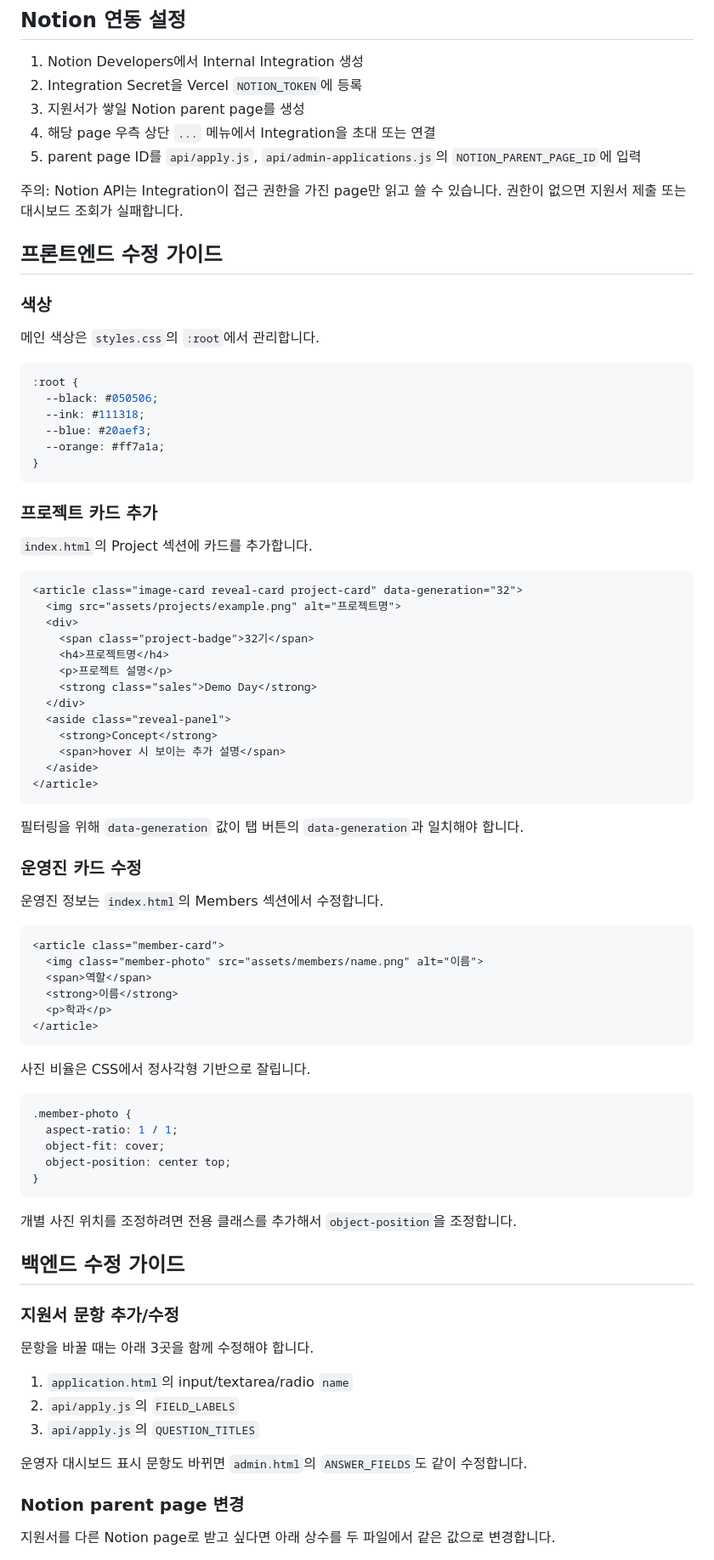
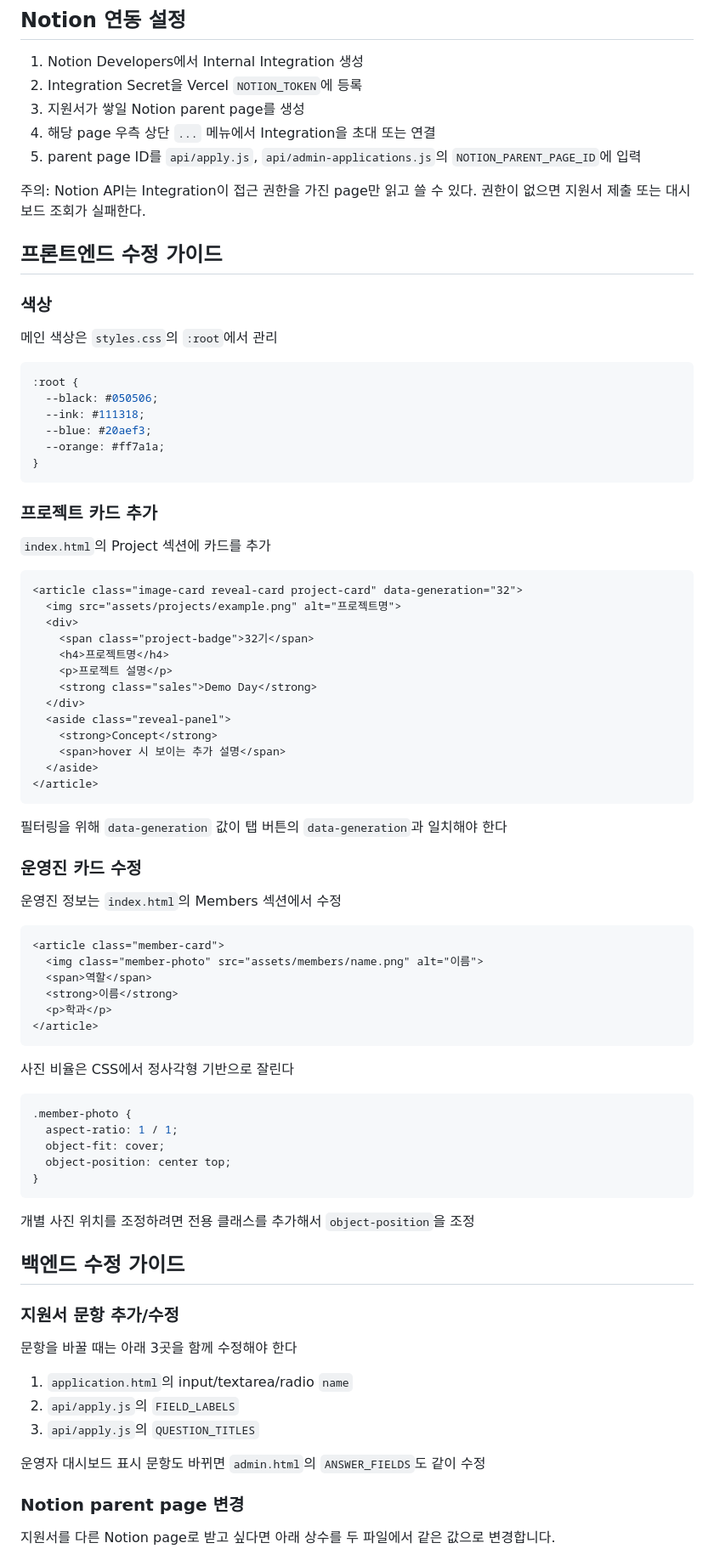
Before and after one commit to jasminekim-20/blackbox-admin2026, a Markdown page: README.md, the part around one of its changes. Shown at 85% size. Rendered like a GitHub page.

````diff
--- a/README.md
+++ b/README.md
@@ -254,13 +230,13 @@ vercel env ls
 4. 해당 page 우측 상단 `...` 메뉴에서 Integration을 초대 또는 연결
 5. parent page ID를 `api/apply.js`, `api/admin-applications.js`의 `NOTION_PARENT_PAGE_ID`에 입력
 
-주의: Notion API는 Integration이 접근 권한을 가진 page만 읽고 쓸 수 있습니다. 권한이 없으면 지원서 제출 또는 대시보드 조회가 실패합니다.
+주의: Notion API는 Integration이 접근 권한을 가진 page만 읽고 쓸 수 있다. 권한이 없으면 지원서 제출 또는 대시보드 조회가 실패한다.
 
 ## 프론트엔드 수정 가이드
 
 ### 색상
 
-메인 색상은 `styles.css`의 `:root`에서 관리합니다.
+메인 색상은 `styles.css`의 `:root`에서 관리
 
 ```css
 :root {
@@ -273,7 +249,7 @@ vercel env ls
 
 ### 프로젝트 카드 추가
 
-`index.html`의 Project 섹션에 카드를 추가합니다.
+`index.html`의 Project 섹션에 카드를 추가
 
 ```html
 <article class="image-card reveal-card project-card" data-generation="32">
@@ -291,11 +267,11 @@ vercel env ls
 </article>
 ```
 
-필터링을 위해 `data-generation` 값이 탭 버튼의 `data-generation`과 일치해야 합니다.
+필터링을 위해 `data-generation` 값이 탭 버튼의 `data-generation`과 일치해야 한다
 
 ### 운영진 카드 수정
 
-운영진 정보는 `index.html`의 Members 섹션에서 수정합니다.
+운영진 정보는 `index.html`의 Members 섹션에서 수정
 
 ```html
 <article class="member-card">
@@ -306,7 +282,7 @@ vercel env ls
 </article>
 ```
 
-사진 비율은 CSS에서 정사각형 기반으로 잘립니다.
+사진 비율은 CSS에서 정사각형 기반으로 잘린다
 
 ```css
 .member-photo {
@@ -316,19 +292,19 @@ vercel env ls
 }
 ```
 
-개별 사진 위치를 조정하려면 전용 클래스를 추가해서 `object-position`을 조정합니다.
+개별 사진 위치를 조정하려면 전용 클래스를 추가해서 `object-position`을 조정
 
 ## 백엔드 수정 가이드
 
 ### 지원서 문항 추가/수정
 
-문항을 바꿀 때는 아래 3곳을 함께 수정해야 합니다.
+문항을 바꿀 때는 아래 3곳을 함께 수정해야 한다
 
 1. `application.html`의 input/textarea/radio `name`
 2. `api/apply.js`의 `FIELD_LABELS`
 3. `api/apply.js`의 `QUESTION_TITLES`
 
-운영자 대시보드 표시 문항도 바뀌면 `admin.html`의 `ANSWER_FIELDS`도 같이 수정합니다.
+운영자 대시보드 표시 문항도 바뀌면 `admin.html`의 `ANSWER_FIELDS`도 같이 수정
 
 ### Notion parent page 변경
 
````
Also changed, not shown: other parts of README.md (+19 -63 lines).
